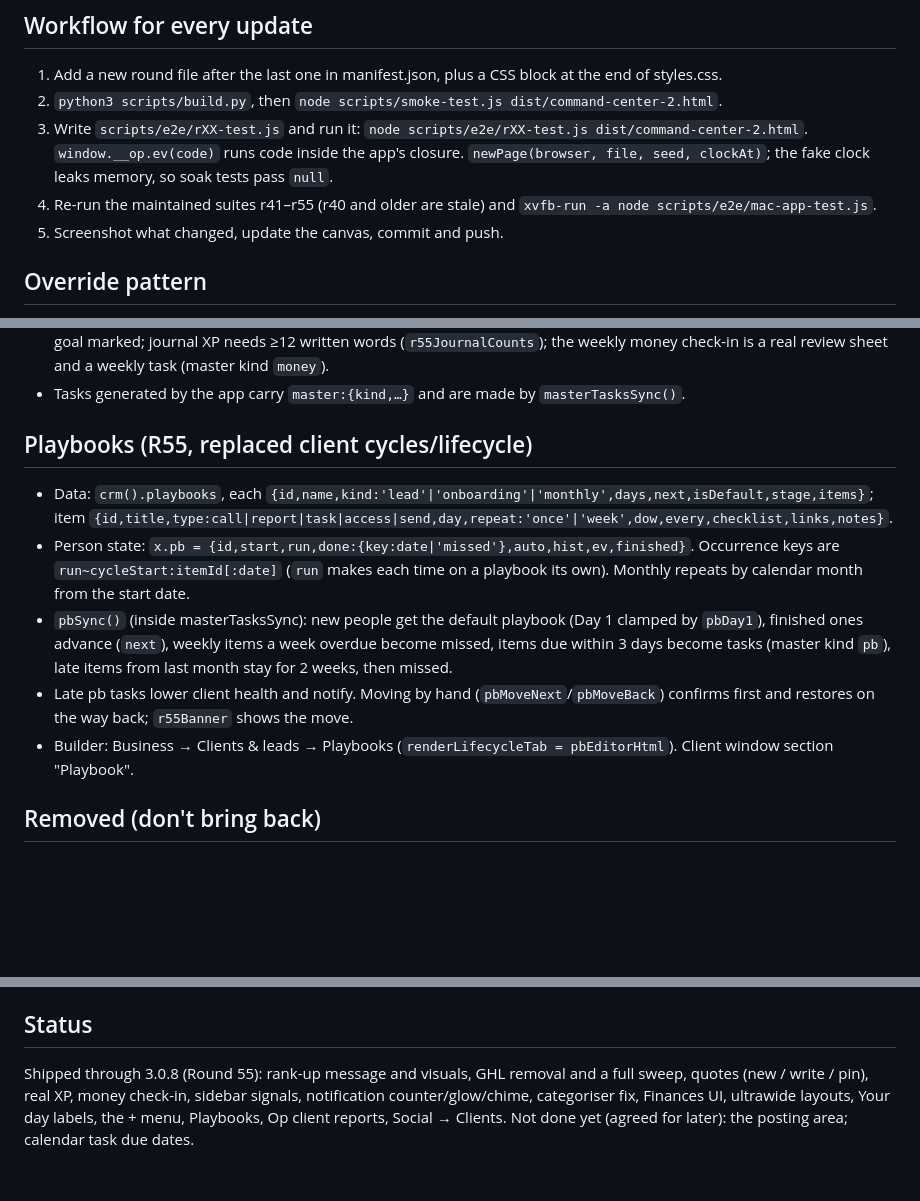
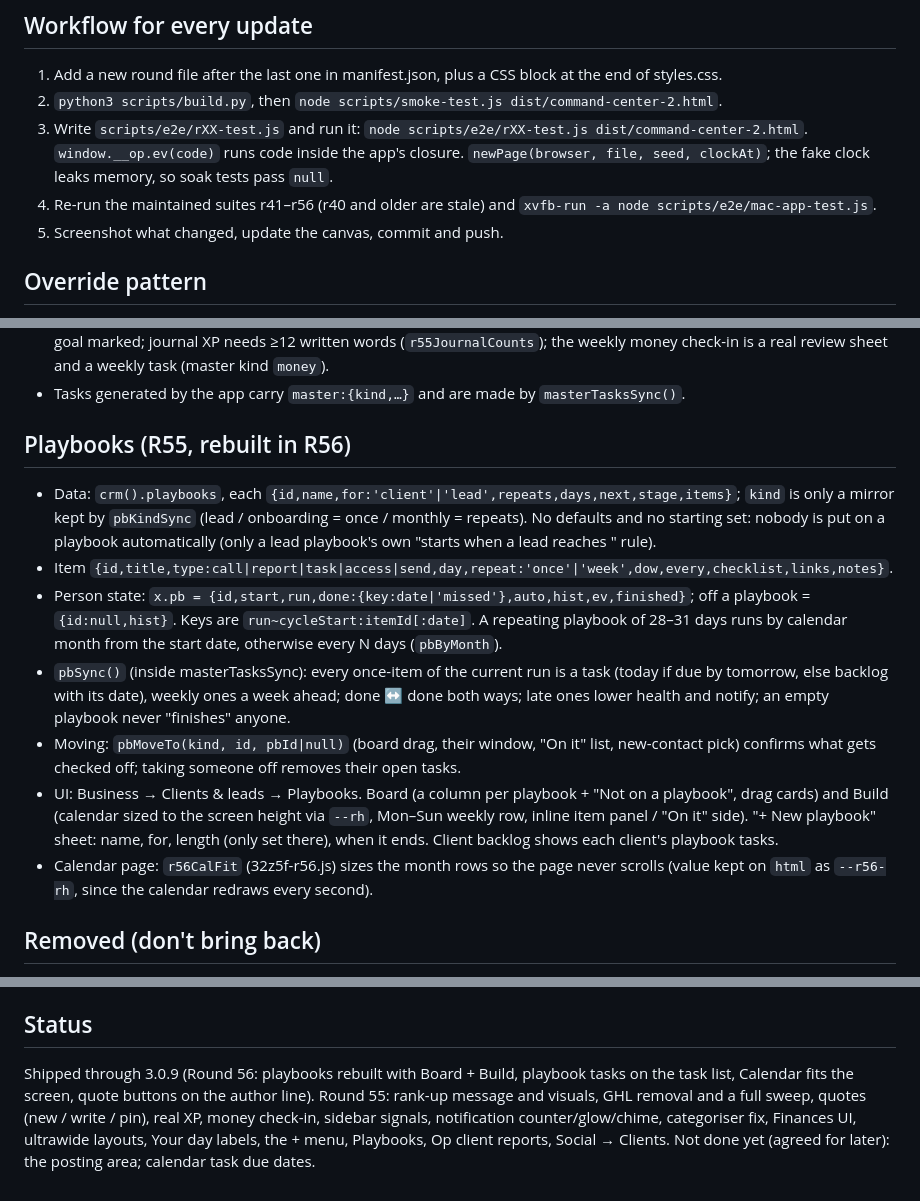
Before and after one commit to andreflicz/operator, a Markdown page: Operator-source-split 2/HANDOFF.md, 3 parts joined by grey strips. Rendered like a GitHub page; blank space fills up the shorter version.

Commit message:
3.0.9: handoff notes
Co-Authored-By: Claude Opus 5.5 <noreply@anthropic.com>
Claude-Session: https://claude.ai/code/session_01WheyA2GRLkyDJLd74paeML

```diff
--- a/Operator-source-split 2/HANDOFF.md
+++ b/Operator-source-split 2/HANDOFF.md
@@ -33,7 +33,7 @@ packaged/Operator-2-7-2.app the old Chrome-shell app; its Resources/helper.sh +
 1. Add a new round file after the last one in manifest.json, plus a CSS block at the end of styles.css.
 2. `python3 scripts/build.py`, then `node scripts/smoke-test.js dist/command-center-2.html`.
 3. Write `scripts/e2e/rXX-test.js` and run it: `node scripts/e2e/rXX-test.js dist/command-center-2.html`. `window.__op.ev(code)` runs code inside the app's closure. `newPage(browser, file, seed, clockAt)`; the fake clock leaks memory, so soak tests pass `null`.
-4. Re-run the maintained suites r41–r55 (r40 and older are stale) and `xvfb-run -a node scripts/e2e/mac-app-test.js`.
+4. Re-run the maintained suites r41–r56 (r40 and older are stale) and `xvfb-run -a node scripts/e2e/mac-app-test.js`.
 5. Screenshot what changed, update the canvas, commit and push.
 
 ## Override pattern
@@ -55,12 +55,14 @@ Other conventions:
 - XP is set in one table, `XP_BOOK` (32z44-r43.js). Areas are fixed since R48 (Work, Health, Personal, always on). Since R55, XP needs real action: `R55_HOLD_ACTS` buttons become press-and-hold (a MutationObserver converts `data-action` to `data-hold-act`, also on attribute changes from re-renders); setting up a week/plan needs a goal; checkout needs every goal marked; journal XP needs ≥12 written words (`r55JournalCounts`); the weekly money check-in is a real review sheet and a weekly task (master kind `money`).
 - Tasks generated by the app carry `master:{kind,…}` and are made by `masterTasksSync()`.
 
-## Playbooks (R55, replaced client cycles/lifecycle)
-- Data: `crm().playbooks`, each `{id,name,kind:'lead'|'onboarding'|'monthly',days,next,isDefault,stage,items}`; item `{id,title,type:call|report|task|access|send,day,repeat:'once'|'week',dow,every,checklist,links,notes}`.
-- Person state: `x.pb = {id,start,run,done:{key:date|'missed'},auto,hist,ev,finished}`. Occurrence keys are `run~cycleStart:itemId[:date]` (`run` makes each time on a playbook its own). Monthly repeats by calendar month from the start date.
-- `pbSync()` (inside masterTasksSync): new people get the default playbook (Day 1 clamped by `pbDay1`), finished ones advance (`next`), weekly items a week overdue become missed, items due within 3 days become tasks (master kind `pb`), late items from last month stay for 2 weeks, then missed.
-- Late pb tasks lower client health and notify. Moving by hand (`pbMoveNext`/`pbMoveBack`) confirms first and restores on the way back; `r55Banner` shows the move.
-- Builder: Business → Clients & leads → Playbooks (`renderLifecycleTab = pbEditorHtml`). Client window section "Playbook".
+## Playbooks (R55, rebuilt in R56)
+- Data: `crm().playbooks`, each `{id,name,for:'client'|'lead',repeats,days,next,stage,items}`; `kind` is only a mirror kept by `pbKindSync` (lead / onboarding = once / monthly = repeats). No defaults and no starting set: nobody is put on a playbook automatically (only a lead playbook's own "starts when a lead reaches <stage>" rule).
+- Item `{id,title,type:call|report|task|access|send,day,repeat:'once'|'week',dow,every,checklist,links,notes}`.
+- Person state: `x.pb = {id,start,run,done:{key:date|'missed'},auto,hist,ev,finished}`; off a playbook = `{id:null,hist}`. Keys are `run~cycleStart:itemId[:date]`. A repeating playbook of 28–31 days runs by calendar month from the start date, otherwise every N days (`pbByMonth`).
+- `pbSync()` (inside masterTasksSync): every once-item of the current run is a task (today if due by tomorrow, else backlog with its date), weekly ones a week ahead; done ↔ done both ways; late ones lower health and notify; an empty playbook never "finishes" anyone.
+- Moving: `pbMoveTo(kind, id, pbId|null)` (board drag, their window, "On it" list, new-contact pick) confirms what gets checked off; taking someone off removes their open tasks.
+- UI: Business → Clients & leads → Playbooks. Board (a column per playbook + "Not on a playbook", drag cards) and Build (calendar sized to the screen height via `--rh`, Mon–Sun weekly row, inline item panel / "On it" side). "+ New playbook" sheet: name, for, length (only set there), when it ends. Client backlog shows each client's playbook tasks.
+- Calendar page: `r56CalFit` (32z5f-r56.js) sizes the month rows so the page never scrolls (value kept on `html` as `--r56-rh`, since the calendar redraws every second).
 
 ## Removed (don't bring back)
 GoHighLevel everywhere (stubs in 32z5c-r55.js); Op live mode (ElevenLabs agent); Op check-ins while working; "Have Op rewrite it"; client cycles/lifecycle tasks (`r54LcSync` → false); custom XP areas.
@@ -81,5 +83,5 @@ GoHighLevel everywhere (stubs in 32z5c-r55.js); Op live mode (ElevenLabs agent);
 - main.js: single instance, menu bar Tray, ⌥O show/hide, ✕ hides, ⌘Q quits, starts the helpers, move-in from the old Chrome profile, `window.operatorPage` bridge.
 
 ## Status
-Shipped through 3.0.8 (Round 55): rank-up message and visuals, GHL removal and a full sweep, quotes (new / write / pin), real XP, money check-in, sidebar signals, notification counter/glow/chime, categoriser fix, Finances UI, ultrawide layouts, Your day labels, the + menu, Playbooks, Op client reports, Social → Clients.
+Shipped through 3.0.9 (Round 56: playbooks rebuilt with Board + Build, playbook tasks on the task list, Calendar fits the screen, quote buttons on the author line). Round 55: rank-up message and visuals, GHL removal and a full sweep, quotes (new / write / pin), real XP, money check-in, sidebar signals, notification counter/glow/chime, categoriser fix, Finances UI, ultrawide layouts, Your day labels, the + menu, Playbooks, Op client reports, Social → Clients.
 Not done yet (agreed for later): the posting area; calendar task due dates.
```
Also changed, not shown: other parts of Operator-source-split 2/HANDOFF.md (+1 -1 lines).
